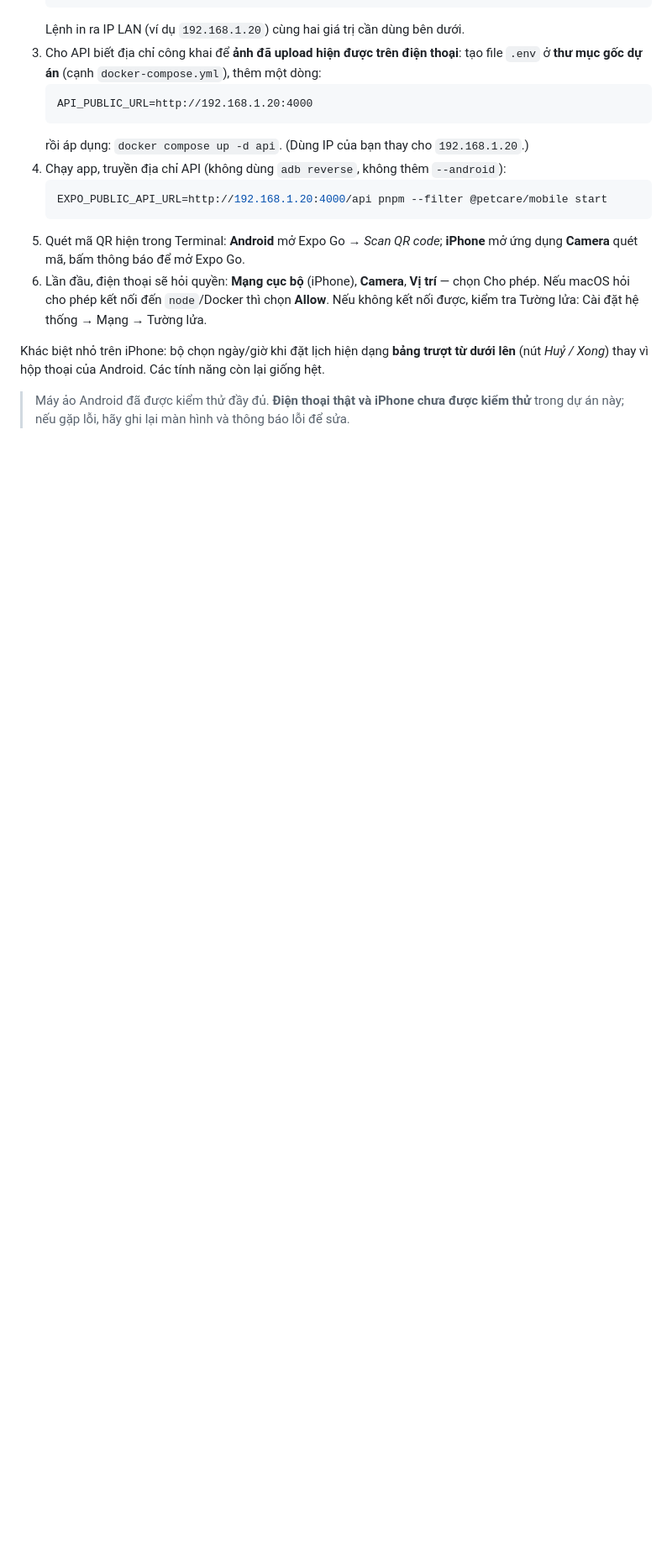
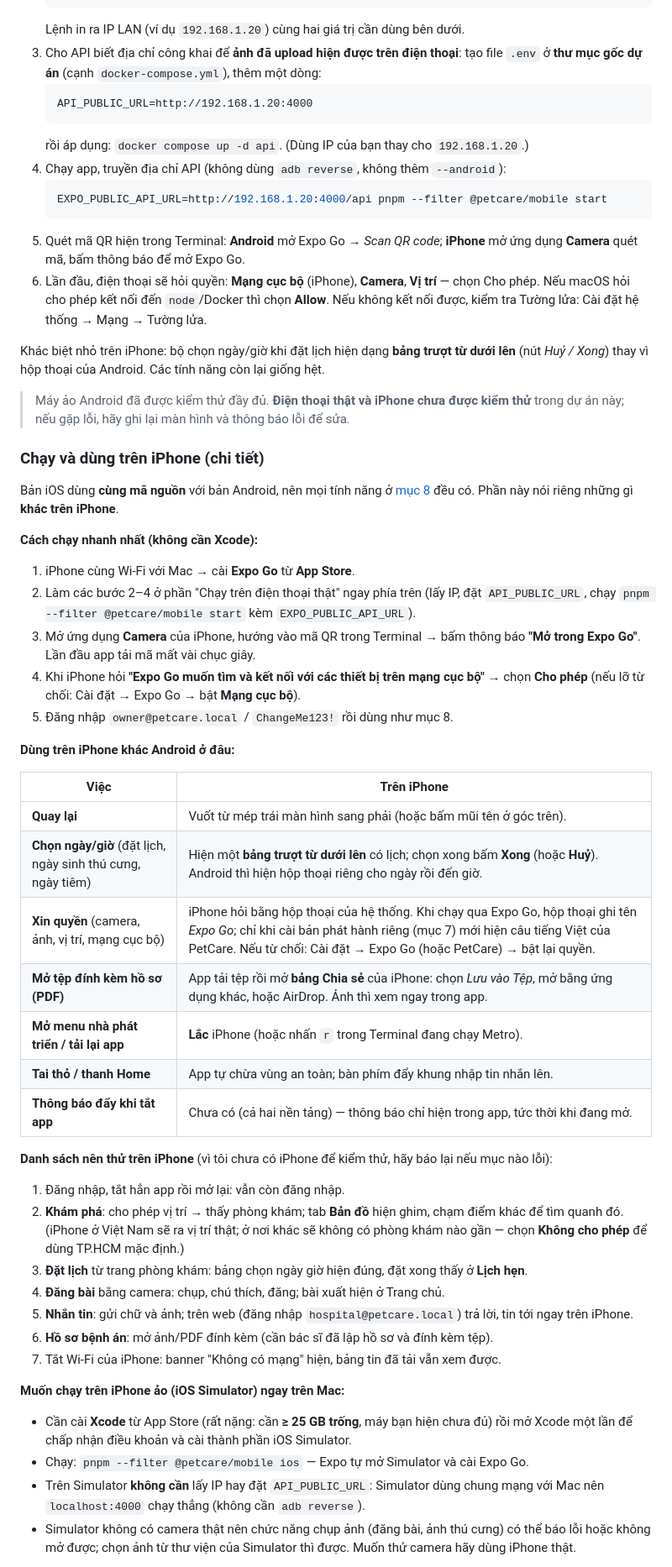
Before and after one commit to hiepdq-working/Petcare_Project, a Markdown page: docs/HUONG_DAN_SU_DUNG.md, the part around one of its changes. Shown at 84% size. Rendered like a GitHub page; blank space fills up the shorter version.

Commit message:
Docs: add detailed iPhone usage section to the usage guide
How to run on an iPhone with Expo Go, what differs from Android (date
picker sheet, permissions, share sheet, back gesture), a checklist to test,
the iOS Simulator route and iPhone-specific troubleshooting.

Co-Authored-By: Claude Sonnet 5.5 <noreply@anthropic.com>

```diff
--- a/docs/HUONG_DAN_SU_DUNG.md
+++ b/docs/HUONG_DAN_SU_DUNG.md
@@ -294,3 +294,44 @@ Khác biệt nhỏ trên iPhone: bộ chọn ngày/giờ khi đặt lịch hiệ
 
 > Máy ảo Android đã được kiểm thử đầy đủ. **Điện thoại thật và iPhone chưa được kiểm thử** trong dự án này; nếu gặp lỗi, hãy ghi lại màn hình và thông báo lỗi để sửa.
 
+### Chạy và dùng trên iPhone (chi tiết)
+
+Bản iOS dùng **cùng mã nguồn** với bản Android, nên mọi tính năng ở [mục 8](#8-hướng-dẫn-dùng-bản-mobile-chủ-nuôi) đều có. Phần này nói riêng những gì **khác trên iPhone**.
+
+**Cách chạy nhanh nhất (không cần Xcode):**
+
+1. iPhone cùng Wi‑Fi với Mac → cài **Expo Go** từ **App Store**.
+2. Làm các bước 2–4 ở phần "Chạy trên điện thoại thật" ngay phía trên (lấy IP, đặt `API_PUBLIC_URL`, chạy `pnpm --filter @petcare/mobile start` kèm `EXPO_PUBLIC_API_URL`).
+3. Mở ứng dụng **Camera** của iPhone, hướng vào mã QR trong Terminal → bấm thông báo **"Mở trong Expo Go"**. Lần đầu app tải mã mất vài chục giây.
+4. Khi iPhone hỏi **"Expo Go muốn tìm và kết nối với các thiết bị trên mạng cục bộ"** → chọn **Cho phép** (nếu lỡ từ chối: Cài đặt → Expo Go → bật **Mạng cục bộ**).
+5. Đăng nhập `owner@petcare.local` / `ChangeMe123!` rồi dùng như mục 8.
+
+**Dùng trên iPhone khác Android ở đâu:**
+
+| Việc | Trên iPhone |
+|---|---|
+| **Quay lại** | Vuốt từ mép trái màn hình sang phải (hoặc bấm mũi tên ở góc trên). |
+| **Chọn ngày/giờ** (đặt lịch, ngày sinh thú cưng, ngày tiêm) | Hiện một **bảng trượt từ dưới lên** có lịch; chọn xong bấm **Xong** (hoặc **Huỷ**). Android thì hiện hộp thoại riêng cho ngày rồi đến giờ. |
+| **Xin quyền** (camera, ảnh, vị trí, mạng cục bộ) | iPhone hỏi bằng hộp thoại của hệ thống. Khi chạy qua Expo Go, hộp thoại ghi tên *Expo Go*; chỉ khi cài bản phát hành riêng (mục 7) mới hiện câu tiếng Việt của PetCare. Nếu từ chối: Cài đặt → Expo Go (hoặc PetCare) → bật lại quyền. |
+| **Mở tệp đính kèm hồ sơ (PDF)** | App tải tệp rồi mở **bảng Chia sẻ** của iPhone: chọn *Lưu vào Tệp*, mở bằng ứng dụng khác, hoặc AirDrop. Ảnh thì xem ngay trong app. |
+| **Mở menu nhà phát triển / tải lại app** | **Lắc** iPhone (hoặc nhấn `r` trong Terminal đang chạy Metro). |
+| **Tai thỏ / thanh Home** | App tự chừa vùng an toàn; bàn phím đẩy khung nhập tin nhắn lên. |
+| **Thông báo đẩy khi tắt app** | Chưa có (cả hai nền tảng) — thông báo chỉ hiện trong app, tức thời khi đang mở. |
+
+**Danh sách nên thử trên iPhone** (vì tôi chưa có iPhone để kiểm thử, hãy báo lại nếu mục nào lỗi):
+
+1. Đăng nhập, tắt hẳn app rồi mở lại: vẫn còn đăng nhập.
+2. **Khám phá**: cho phép vị trí → thấy phòng khám; tab **Bản đồ** hiện ghim, chạm điểm khác để tìm quanh đó. (iPhone ở Việt Nam sẽ ra vị trí thật; ở nơi khác sẽ không có phòng khám nào gần — chọn **Không cho phép** để dùng TP.HCM mặc định.)
+3. **Đặt lịch** từ trang phòng khám: bảng chọn ngày giờ hiện đúng, đặt xong thấy ở **Lịch hẹn**.
+4. **Đăng bài** bằng camera: chụp, chú thích, đăng; bài xuất hiện ở Trang chủ.
+5. **Nhắn tin**: gửi chữ và ảnh; trên web (đăng nhập `hospital@petcare.local`) trả lời, tin tới ngay trên iPhone.
+6. **Hồ sơ bệnh án**: mở ảnh/PDF đính kèm (cần bác sĩ đã lập hồ sơ và đính kèm tệp).
+7. Tắt Wi‑Fi của iPhone: banner "Không có mạng" hiện, bảng tin đã tải vẫn xem được.
+
+**Muốn chạy trên iPhone ảo (iOS Simulator) ngay trên Mac:**
+
+- Cần cài **Xcode** từ App Store (rất nặng: cần **≥ 25 GB trống**, máy bạn hiện chưa đủ) rồi mở Xcode một lần để chấp nhận điều khoản và cài thành phần iOS Simulator.
+- Chạy: `pnpm --filter @petcare/mobile ios` — Expo tự mở Simulator và cài Expo Go.
+- Trên Simulator **không cần** lấy IP hay đặt `API_PUBLIC_URL`: Simulator dùng chung mạng với Mac nên `localhost:4000` chạy thẳng (không cần `adb reverse`).
+- Simulator không có camera thật nên chức năng chụp ảnh (đăng bài, ảnh thú cưng) có thể báo lỗi hoặc không mở được; chọn ảnh từ thư viện của Simulator thì được. Muốn thử camera hãy dùng iPhone thật.
+
```
Also changed, not shown: other parts of docs/HUONG_DAN_SU_DUNG.md (+14 -0 lines).
